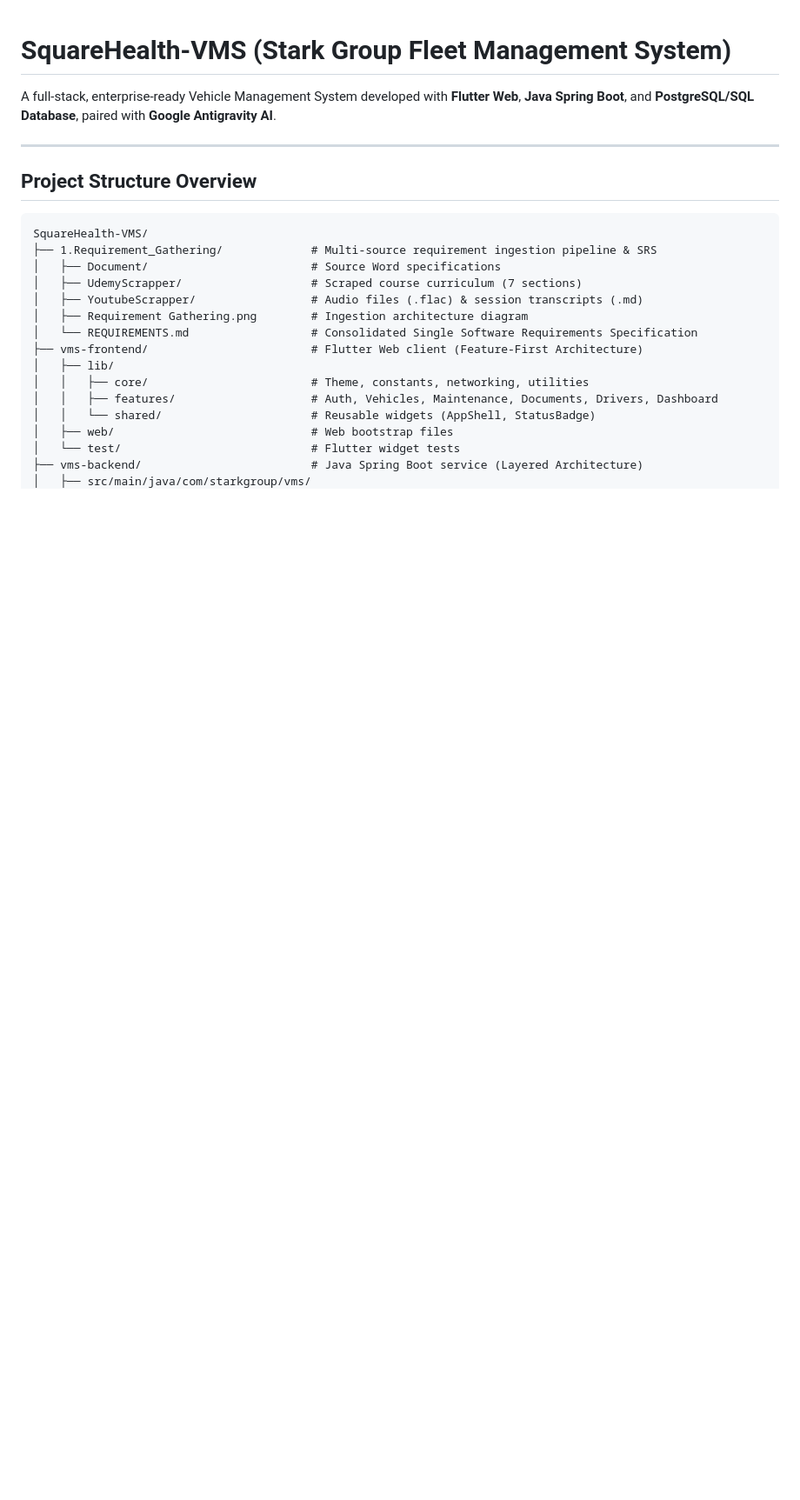
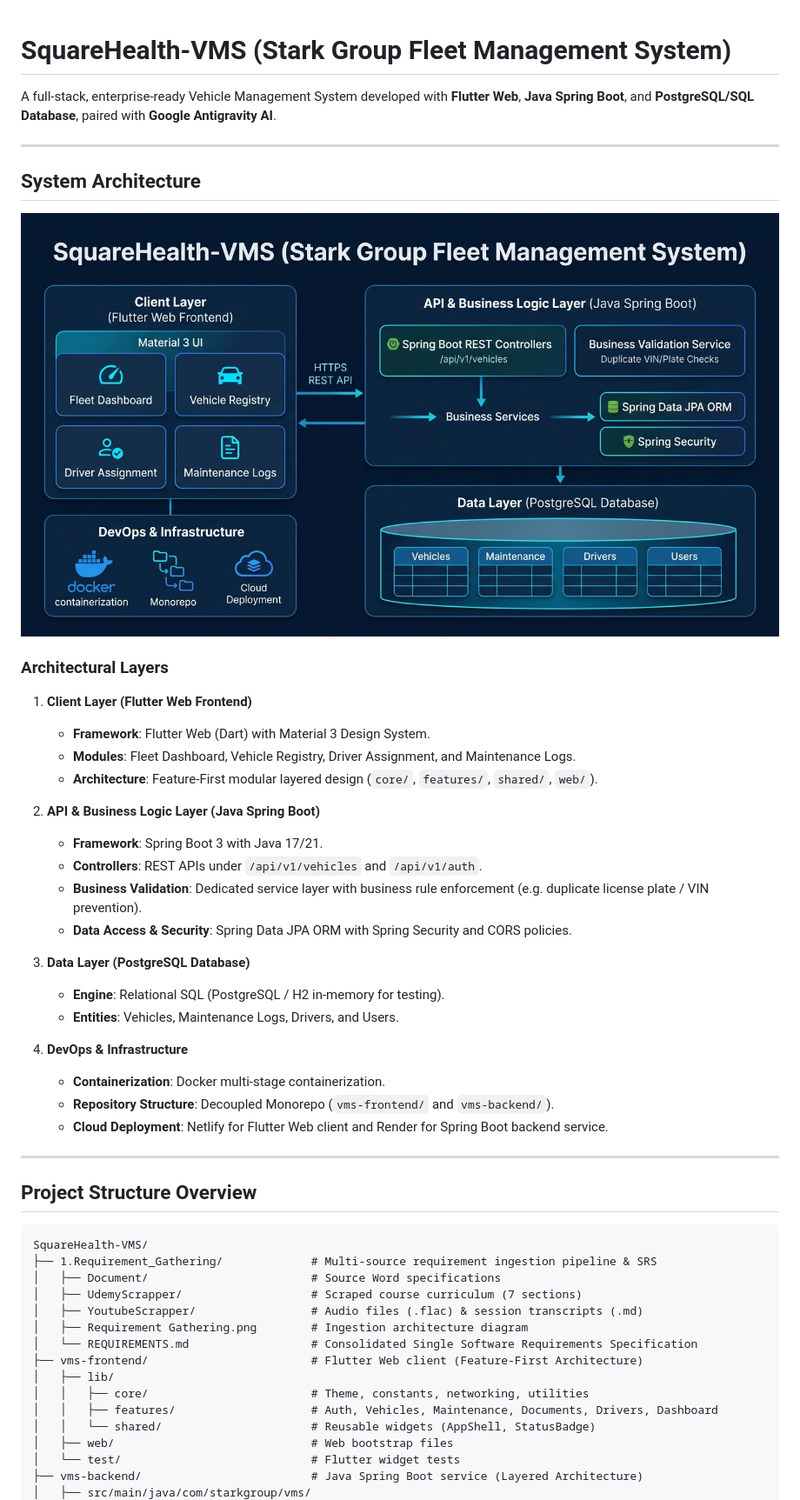
Before and after one commit to AkmKawser/SquareHealth-VMS, a Markdown page: README.md, the part around the change. Shown at 87% size. GitHub-like rendering; pictures changed too: architecture_diagram.jpg (added); blank space fills up the shorter version.

Commit message:
feat(docs): add project architecture diagram image and documentation

```diff
--- a/README.md
+++ b/README.md
@@ -1,6 +1,34 @@
 # SquareHealth-VMS (Stark Group Fleet Management System)
 
 A full-stack, enterprise-ready Vehicle Management System developed with **Flutter Web**, **Java Spring Boot**, and **PostgreSQL/SQL Database**, paired with **Google Antigravity AI**.
+
+---
+
+## System Architecture
+
+![SquareHealth-VMS System Architecture](architecture_diagram.jpg)
+
+### Architectural Layers
+
+1. **Client Layer (Flutter Web Frontend)**
+   - **Framework**: Flutter Web (Dart) with Material 3 Design System.
+   - **Modules**: Fleet Dashboard, Vehicle Registry, Driver Assignment, and Maintenance Logs.
+   - **Architecture**: Feature-First modular layered design (`core/`, `features/`, `shared/`, `web/`).
+
+2. **API & Business Logic Layer (Java Spring Boot)**
+   - **Framework**: Spring Boot 3 with Java 17/21.
+   - **Controllers**: REST APIs under `/api/v1/vehicles` and `/api/v1/auth`.
+   - **Business Validation**: Dedicated service layer with business rule enforcement (e.g. duplicate license plate / VIN prevention).
+   - **Data Access & Security**: Spring Data JPA ORM with Spring Security and CORS policies.
+
+3. **Data Layer (PostgreSQL Database)**
+   - **Engine**: Relational SQL (PostgreSQL / H2 in-memory for testing).
+   - **Entities**: Vehicles, Maintenance Logs, Drivers, and Users.
+
+4. **DevOps & Infrastructure**
+   - **Containerization**: Docker multi-stage containerization.
+   - **Repository Structure**: Decoupled Monorepo (`vms-frontend/` and `vms-backend/`).
+   - **Cloud Deployment**: Netlify for Flutter Web client and Render for Spring Boot backend service.
 
 ---
 
```
Also changed, not shown: chat/chat.md (+41 -0 lines).
